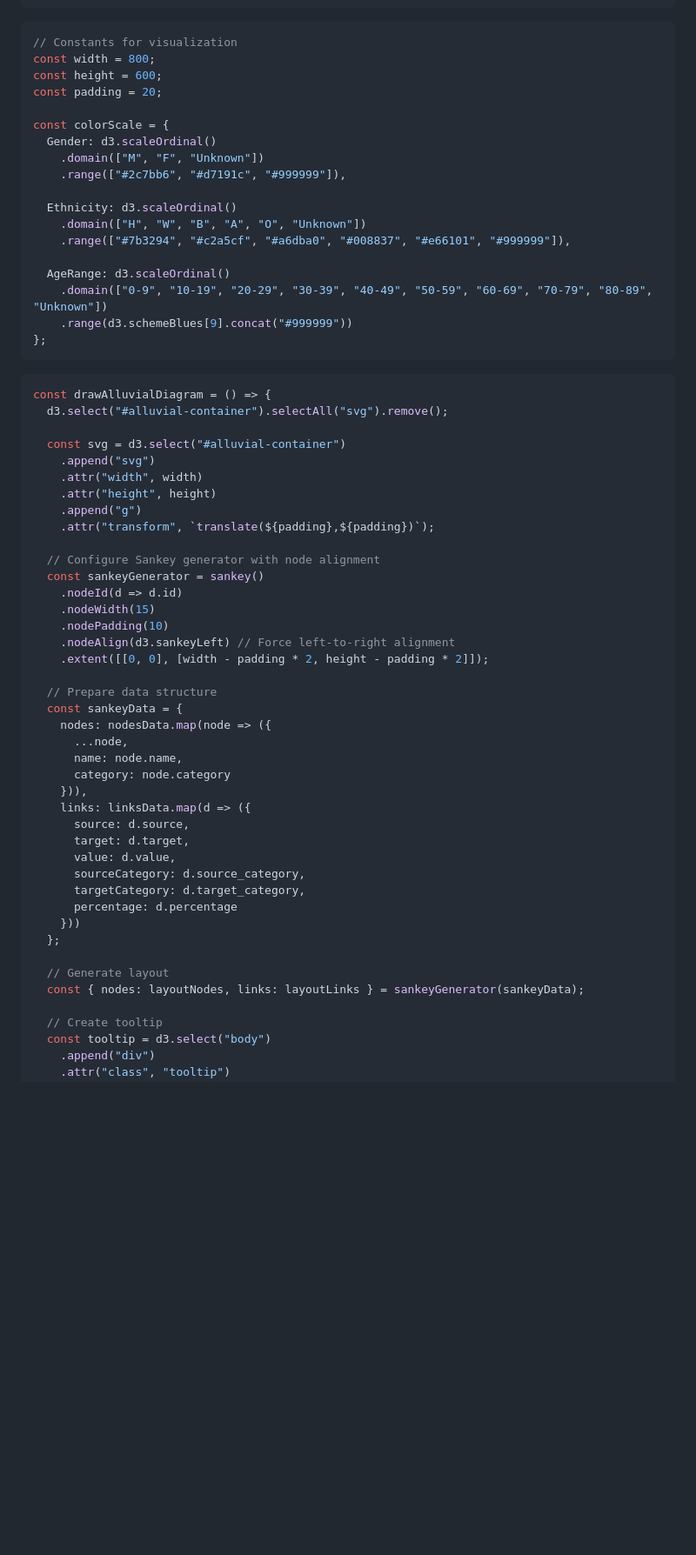
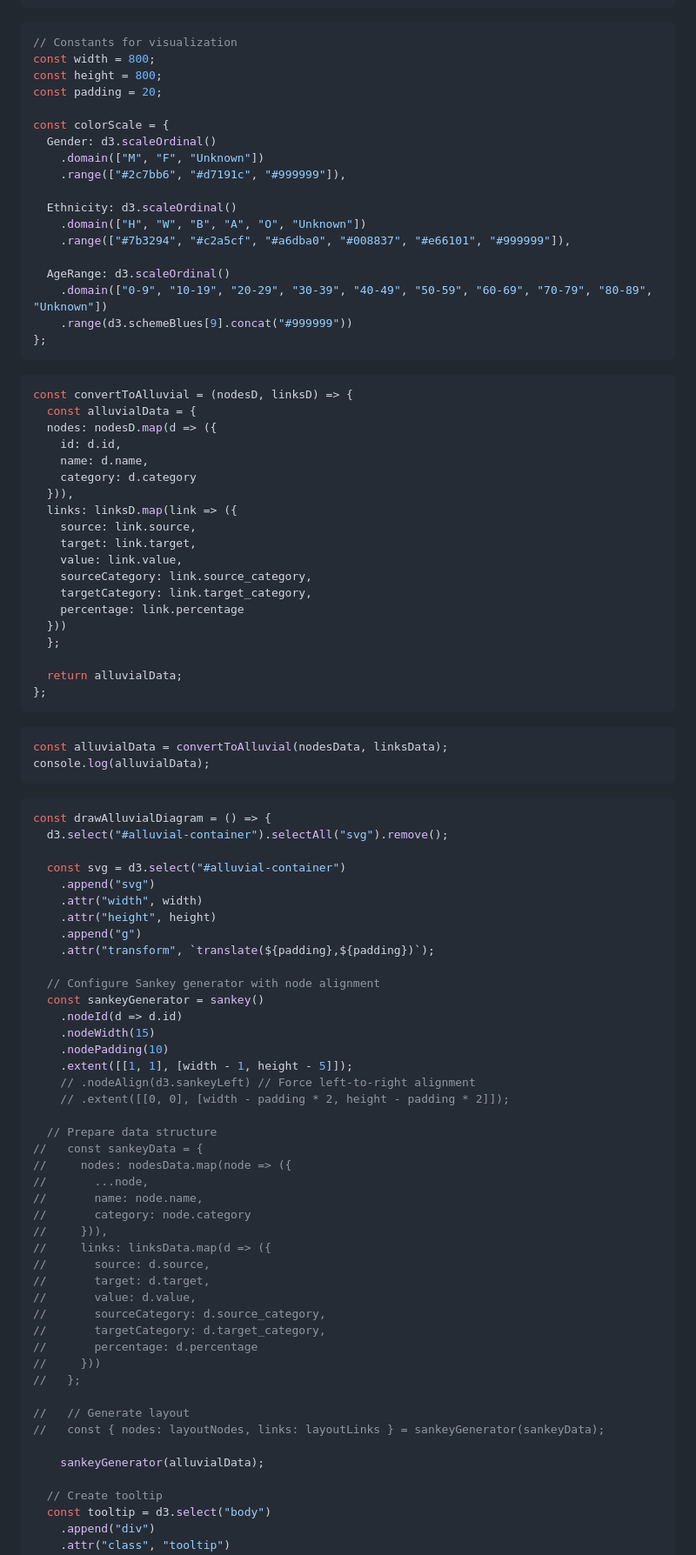
Before and after one commit to Emulars/la-crime, a Markdown page: src/Victims.md, the part around one of its changes. Shown at 87% size. Rendered like a GitHub page; blank space fills up the shorter version.

Commit message:
Alluvial - a lot of fix to do

````diff
--- a/src/Victims.md
+++ b/src/Victims.md
@@ -20,7 +20,7 @@ const linksData = FileAttachment("data/links.json").json();
 ```js
 // Constants for visualization
 const width = 800;
-const height = 600;
+const height = 800;
 const padding = 20;
 
 const colorScale = {
@@ -38,6 +38,32 @@ const colorScale = {
 };
 ```
 
+```js
+const convertToAlluvial = (nodesD, linksD) => {
+  const alluvialData = {
+  nodes: nodesD.map(d => ({
+    id: d.id,
+    name: d.name,
+    category: d.category
+  })),
+  links: linksD.map(link => ({
+    source: link.source,
+    target: link.target,
+    value: link.value,
+    sourceCategory: link.source_category,
+    targetCategory: link.target_category,
+    percentage: link.percentage
+  }))
+  };
+
+  return alluvialData;
+};
+```
+
+```js
+const alluvialData = convertToAlluvial(nodesData, linksData);
+console.log(alluvialData);
+```
 
 ```js
 const drawAlluvialDiagram = () => {
@@ -55,28 +81,31 @@ const drawAlluvialDiagram = () => {
     .nodeId(d => d.id)
     .nodeWidth(15)
     .nodePadding(10)
-    .nodeAlign(d3.sankeyLeft) // Force left-to-right alignment
-    .extent([[0, 0], [width - padding * 2, height - padding * 2]]);
+    .extent([[1, 1], [width - 1, height - 5]]);
+    // .nodeAlign(d3.sankeyLeft) // Force left-to-right alignment
+    // .extent([[0, 0], [width - padding * 2, height - padding * 2]]);
 
   // Prepare data structure
-  const sankeyData = {
-    nodes: nodesData.map(node => ({
-      ...node,
-      name: node.name,
-      category: node.category
-    })),
-    links: linksData.map(d => ({
-      source: d.source,
-      target: d.target,
-      value: d.value,
-      sourceCategory: d.source_category,
-      targetCategory: d.target_category,
-      percentage: d.percentage
-    }))
-  };
+//   const sankeyData = {
+//     nodes: nodesData.map(node => ({
+//       ...node,
+//       name: node.name,
+//       category: node.category
+//     })),
+//     links: linksData.map(d => ({
+//       source: d.source,
+//       target: d.target,
+//       value: d.value,
+//       sourceCategory: d.source_category,
+//       targetCategory: d.target_category,
+//       percentage: d.percentage
+//     }))
+//   };
 
-  // Generate layout
-  const { nodes: layoutNodes, links: layoutLinks } = sankeyGenerator(sankeyData);
+//   // Generate layout
+//   const { nodes: layoutNodes, links: layoutLinks } = sankeyGenerator(sankeyData);
+
+    sankeyGenerator(alluvialData);
 
   // Create tooltip
   const tooltip = d3.select("body")
````
Also changed, not shown: other parts of src/Victims.md (+3 -3 lines).
